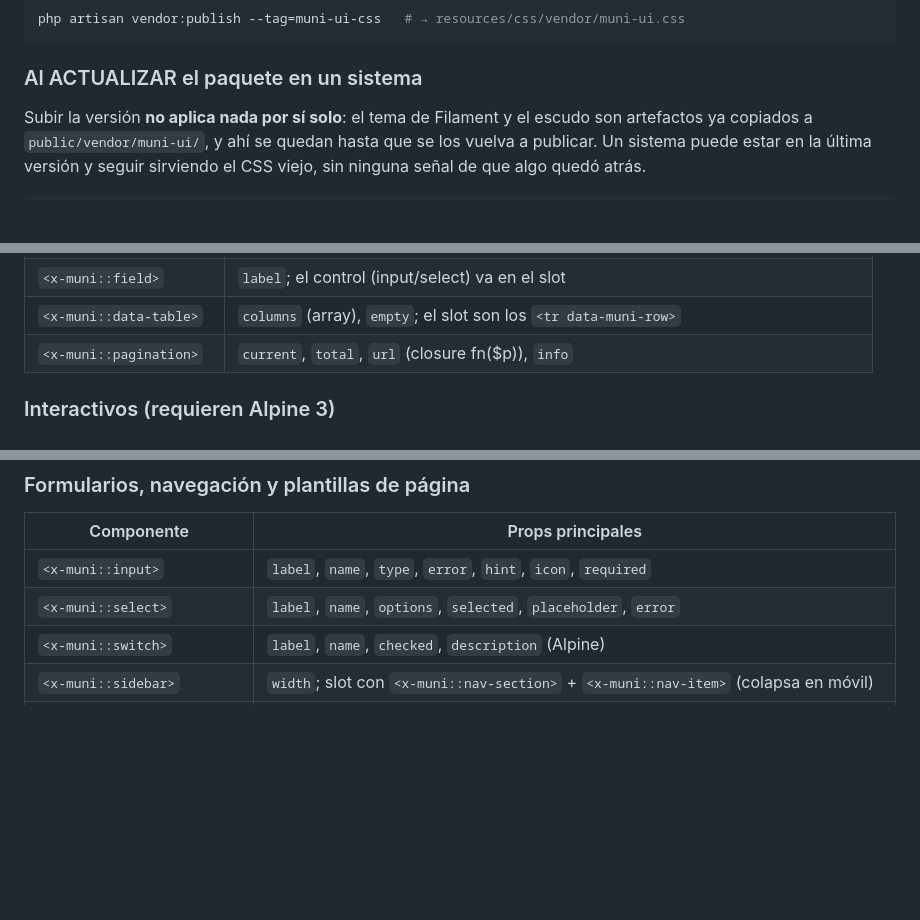
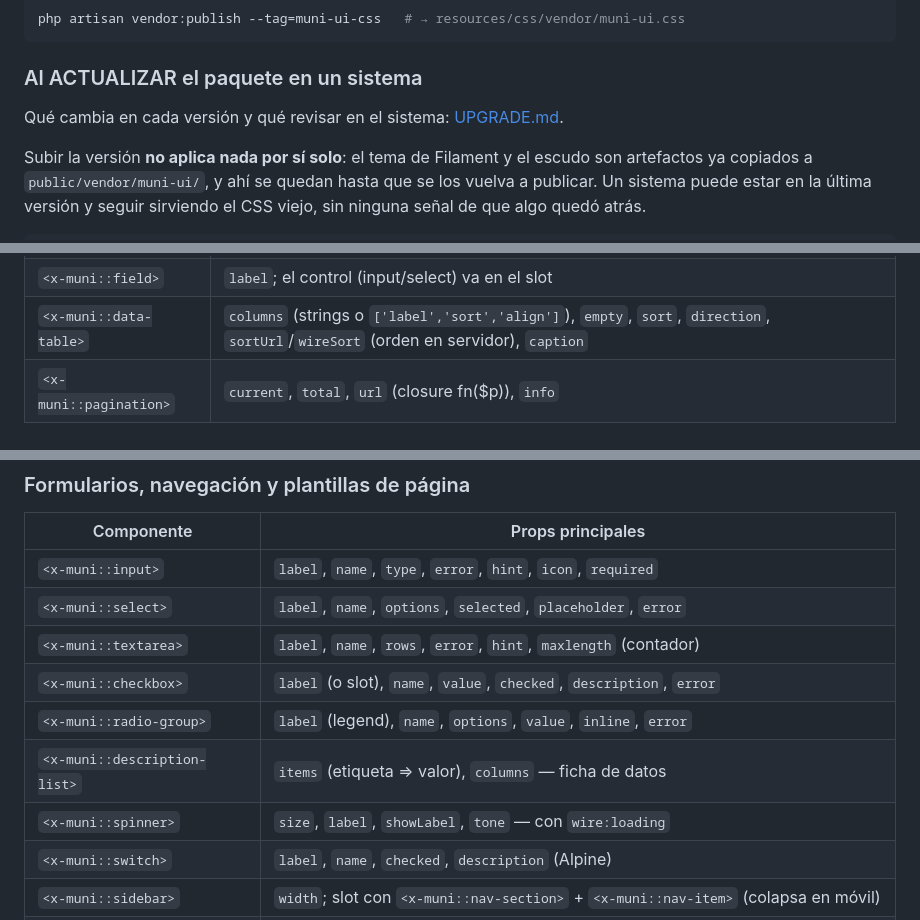
Before and after one commit to muni-graneros/laravel-muni-ui, a Markdown page: README.md, 3 parts joined by grey strips. GitHub-like rendering; blank space fills up the shorter version.

```diff
--- a/README.md
+++ b/README.md
@@ -92,6 +92,8 @@ php artisan vendor:publish --tag=muni-ui-css   # → resources/css/vendor/muni-u
 
 ### Al ACTUALIZAR el paquete en un sistema
 
+Qué cambia en cada versión y qué revisar en el sistema: [UPGRADE.md](UPGRADE.md).
+
 Subir la versión **no aplica nada por sí solo**: el tema de Filament y el escudo son
 artefactos ya copiados a `public/vendor/muni-ui/`, y ahí se quedan hasta que se los vuelva
 a publicar. Un sistema puede estar en la última versión y seguir sirviendo el CSS viejo,
@@ -153,7 +155,7 @@ cacheado en el proceso.
 | `<x-muni::segmented>` | `name`, `options` (array), `value` — radios reales sin JS; o slot |
 | `<x-muni::filter-bar>` | `action`, `method`; slots `submitLabel`, `actions` |
 | `<x-muni::field>` | `label`; el control (input/select) va en el slot |
-| `<x-muni::data-table>` | `columns` (array), `empty`; el slot son los `<tr data-muni-row>` |
+| `<x-muni::data-table>` | `columns` (strings o `['label','sort','align']`), `empty`, `sort`, `direction`, `sortUrl`/`wireSort` (orden en servidor), `caption` |
 | `<x-muni::pagination>` | `current`, `total`, `url` (closure fn(\$p)), `info` |
 
 ### Interactivos (requieren Alpine 3)
@@ -188,6 +190,11 @@ cacheado en el proceso.
 |-----------|-------------------|
 | `<x-muni::input>` | `label`, `name`, `type`, `error`, `hint`, `icon`, `required` |
 | `<x-muni::select>` | `label`, `name`, `options`, `selected`, `placeholder`, `error` |
+| `<x-muni::textarea>` | `label`, `name`, `rows`, `error`, `hint`, `maxlength` (contador) |
+| `<x-muni::checkbox>` | `label` (o slot), `name`, `value`, `checked`, `description`, `error` |
+| `<x-muni::radio-group>` | `label` (legend), `name`, `options`, `value`, `inline`, `error` |
+| `<x-muni::description-list>` | `items` (etiqueta => valor), `columns` — ficha de datos |
+| `<x-muni::spinner>` | `size`, `label`, `showLabel`, `tone` — con `wire:loading` |
 | `<x-muni::switch>` | `label`, `name`, `checked`, `description` (Alpine) |
 | `<x-muni::sidebar>` | `width`; slot con `<x-muni::nav-section>` + `<x-muni::nav-item>` (colapsa en móvil) |
 | `<x-muni::nav-item>` | `href`, `icon`, `active`, `badge` |
```
Also changed, not shown: UPGRADE.md (added, +83 -0 lines).
